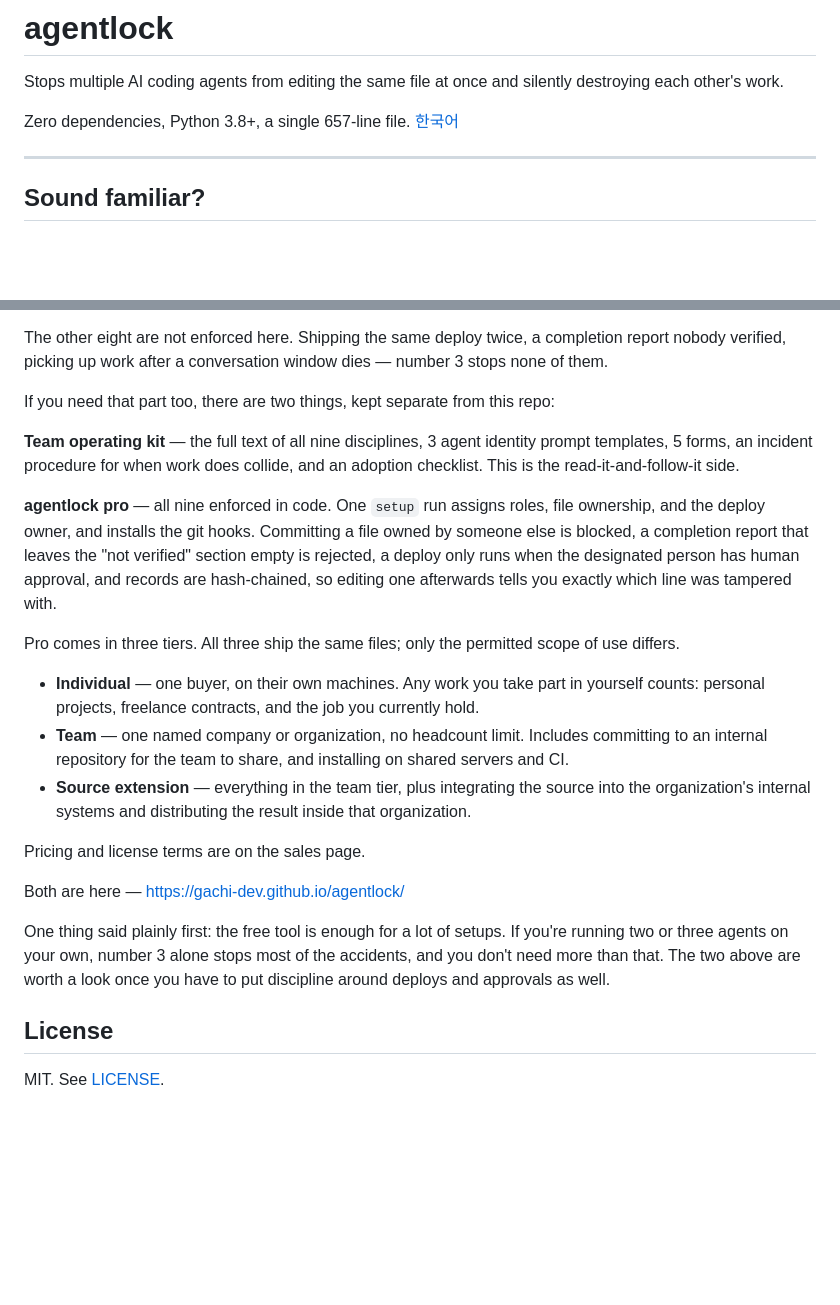
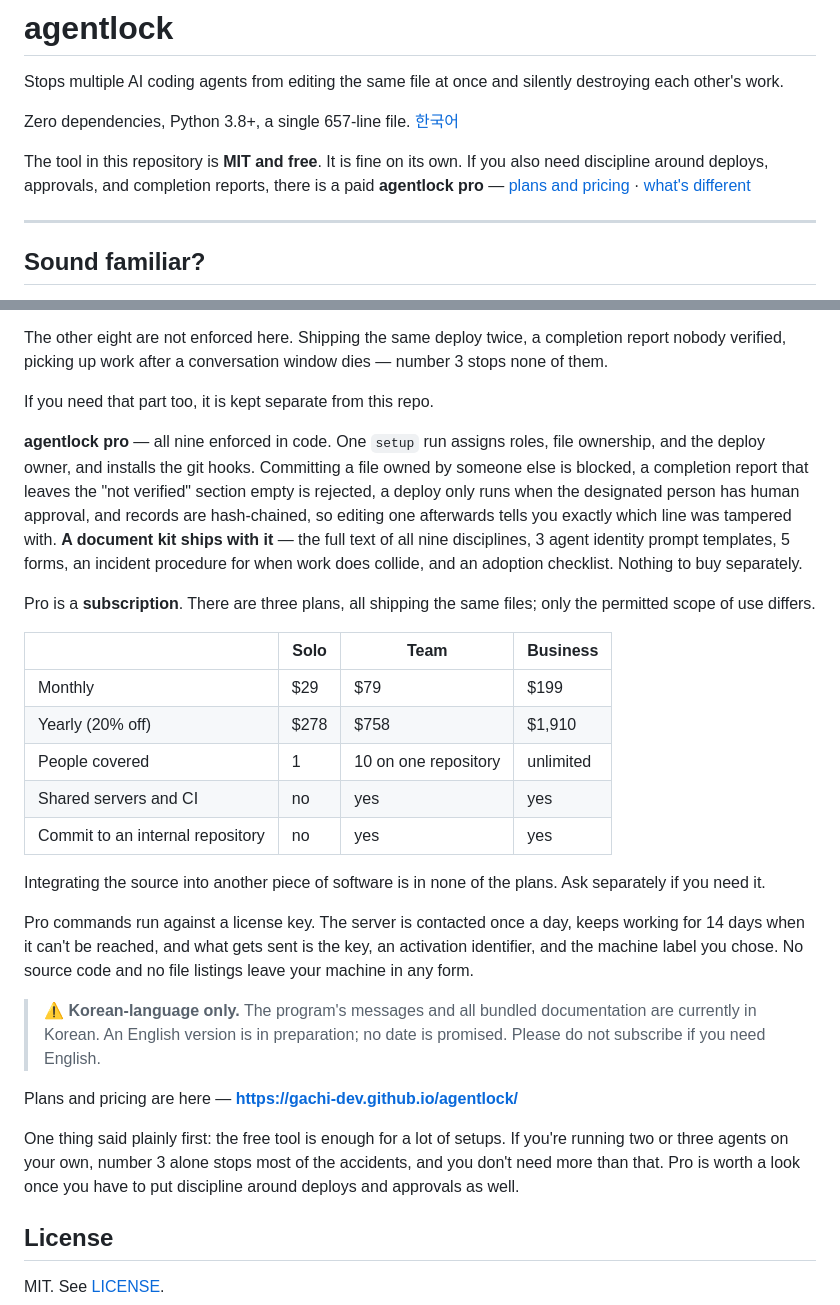
Before and after one commit to gachi-dev/agentlock, a Markdown page: README.en.md, 2 parts joined by grey strips. GitHub-like rendering; blank space fills up the shorter version.

Commit message:
README.en: switch the pro section to subscription plans
The English README still advertised one-time tiers, including a source-extension tier that is not sold. Replaced with the Solo/Team/Business subscription table, added the license-key and Korean-only notices, and put the sales link at the top.

```diff
--- a/README.en.md
+++ b/README.en.md
@@ -3,6 +3,9 @@
 Stops multiple AI coding agents from editing the same file at once and silently destroying each other's work.
 
 Zero dependencies, Python 3.8+, a single 657-line file. [한국어](README.md)
+
+The tool in this repository is **MIT and free**. It is fine on its own.
+If you also need discipline around deploys, approvals, and completion reports, there is a paid **agentlock pro** — [plans and pricing](https://gachi-dev.github.io/agentlock/) · [what's different](#what-this-tool-does-not-enforce)
 
 ---
 
@@ -428,23 +431,29 @@ agentlock is one of nine operating disciplines — number 3, declaring work befo
 
 The other eight are not enforced here. Shipping the same deploy twice, a completion report nobody verified, picking up work after a conversation window dies — number 3 stops none of them.
 
-If you need that part too, there are two things, kept separate from this repo:
+If you need that part too, it is kept separate from this repo.
 
-**Team operating kit** — the full text of all nine disciplines, 3 agent identity prompt templates, 5 forms, an incident procedure for when work does collide, and an adoption checklist. This is the read-it-and-follow-it side.
+**agentlock pro** — all nine enforced in code. One `setup` run assigns roles, file ownership, and the deploy owner, and installs the git hooks. Committing a file owned by someone else is blocked, a completion report that leaves the "not verified" section empty is rejected, a deploy only runs when the designated person has human approval, and records are hash-chained, so editing one afterwards tells you exactly which line was tampered with. **A document kit ships with it** — the full text of all nine disciplines, 3 agent identity prompt templates, 5 forms, an incident procedure for when work does collide, and an adoption checklist. Nothing to buy separately.
 
-**agentlock pro** — all nine enforced in code. One `setup` run assigns roles, file ownership, and the deploy owner, and installs the git hooks. Committing a file owned by someone else is blocked, a completion report that leaves the "not verified" section empty is rejected, a deploy only runs when the designated person has human approval, and records are hash-chained, so editing one afterwards tells you exactly which line was tampered with.
+Pro is a **subscription**. There are three plans, all shipping the same files; only the permitted scope of use differs.
 
-Pro comes in three tiers. All three ship the same files; only the permitted scope of use differs.
+| | Solo | Team | Business |
+|---|---|---|---|
+| Monthly | $29 | $79 | $199 |
+| Yearly (20% off) | $278 | $758 | $1,910 |
+| People covered | 1 | 10 on one repository | unlimited |
+| Shared servers and CI | no | yes | yes |
+| Commit to an internal repository | no | yes | yes |
 
-- **Individual** — one buyer, on their own machines. Any work you take part in yourself counts: personal projects, freelance contracts, and the job you currently hold.
-- **Team** — one named company or organization, no headcount limit. Includes committing to an internal repository for the team to share, and installing on shared servers and CI.
-- **Source extension** — everything in the team tier, plus integrating the source into the organization's internal systems and distributing the result inside that organization.
+Integrating the source into another piece of software is in none of the plans. Ask separately if you need it.
 
-Pricing and license terms are on the sales page.
+Pro commands run against a license key. The server is contacted once a day, keeps working for 14 days when it can't be reached, and what gets sent is the key, an activation identifier, and the machine label you chose. No source code and no file listings leave your machine in any form.
 
-Both are here — https://gachi-dev.github.io/agentlock/
+> ⚠️ **Korean-language only.** The program's messages and all bundled documentation are currently in Korean. An English version is in preparation; no date is promised. Please do not subscribe if you need English.
 
-One thing said plainly first: the free tool is enough for a lot of setups. If you're running two or three agents on your own, number 3 alone stops most of the accidents, and you don't need more than that. The two above are worth a look once you have to put discipline around deploys and approvals as well.
+Plans and pricing are here — **https://gachi-dev.github.io/agentlock/**
+
+One thing said plainly first: the free tool is enough for a lot of setups. If you're running two or three agents on your own, number 3 alone stops most of the accidents, and you don't need more than that. Pro is worth a look once you have to put discipline around deploys and approvals as well.
 
 ## License
 
```
